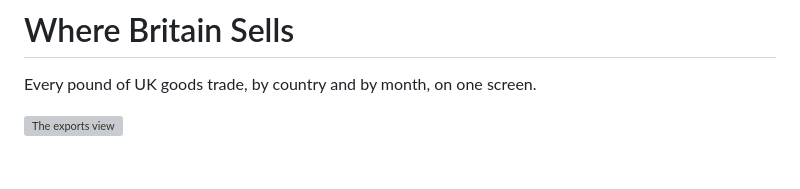
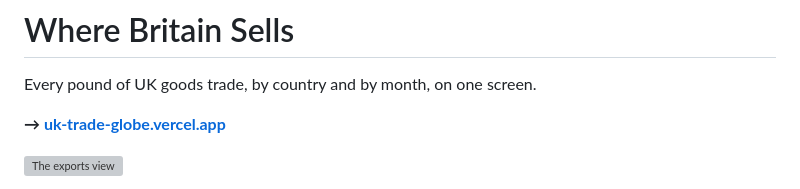
Before and after one commit to matthewjmortimer11/uk-trade-globe, a Markdown page: README.md, the part around the change. Drawn GitHub-style; blank space fills up the shorter version; grey boxes are pictures that could not be loaded.

Commit message:
Link the live deployment from the README
Co-Authored-By: Claude Opus 5 <noreply@anthropic.com>

```diff
--- a/README.md
+++ b/README.md
@@ -1,6 +1,8 @@
 # Where Britain Sells
 
 Every pound of UK goods trade, by country and by month, on one screen.
+
+**→ [uk-trade-globe.vercel.app](https://uk-trade-globe.vercel.app)**
 
 ![The exports view](docs/exports.png)
 
```
